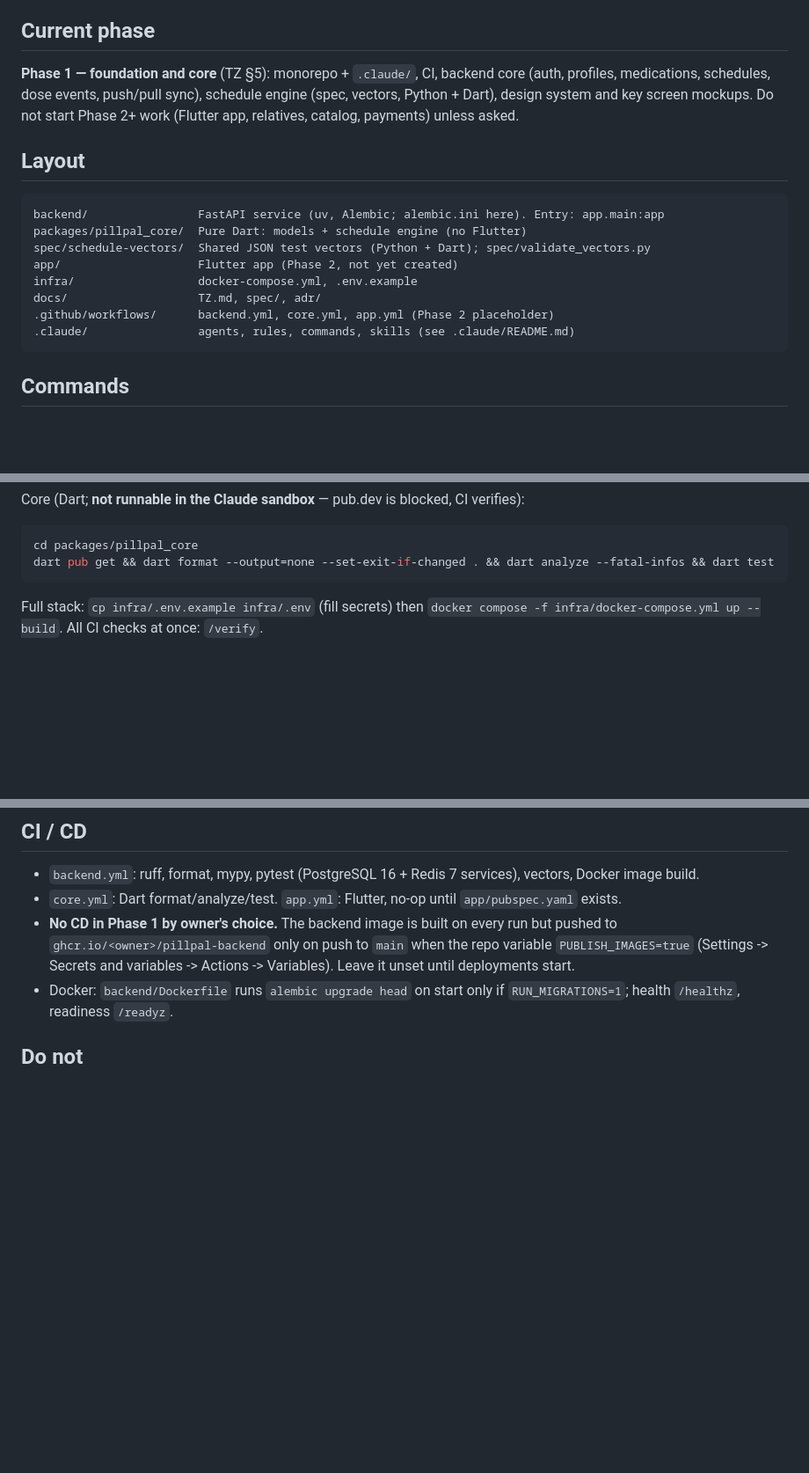
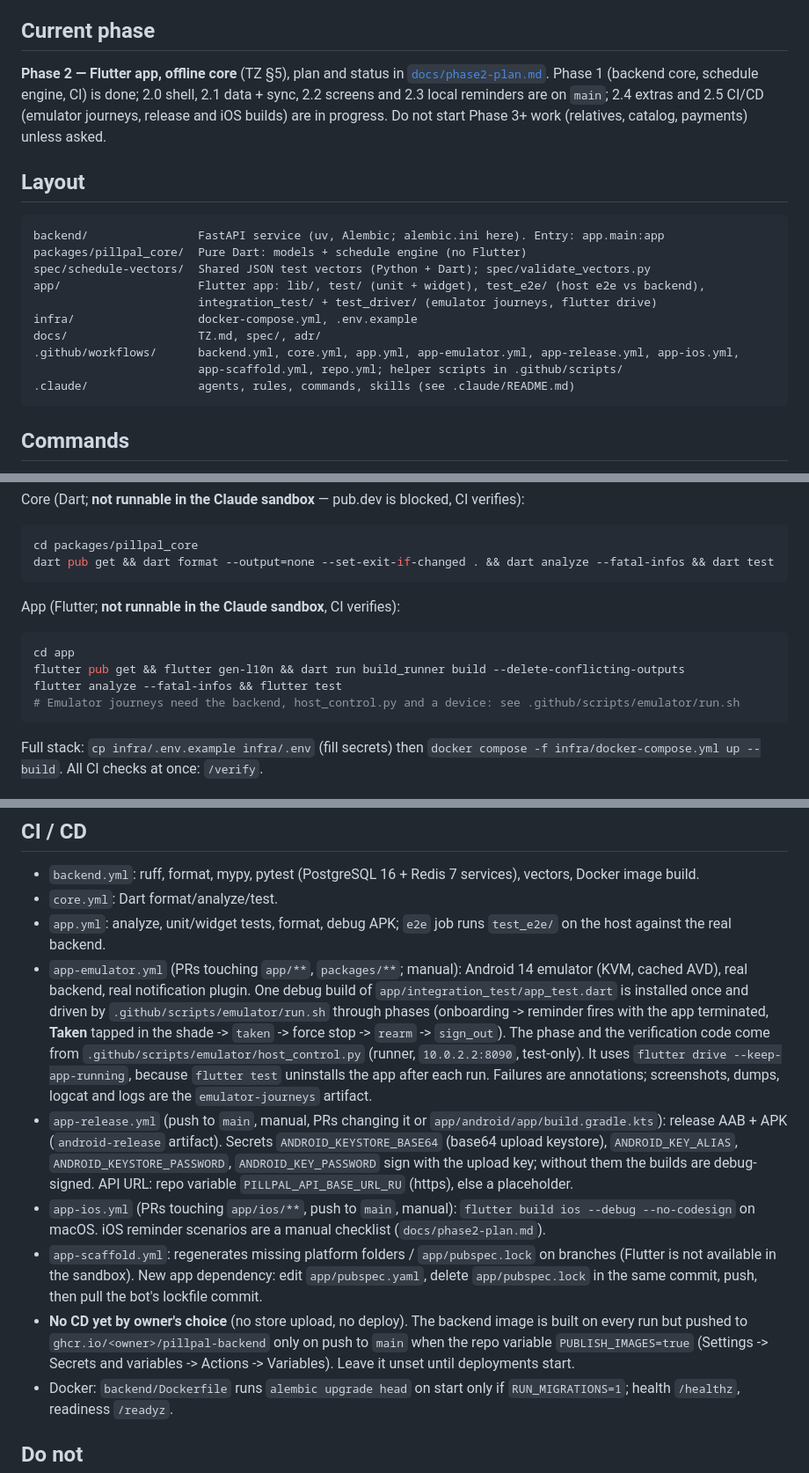
Before and after one commit to L0GIN0UT/PillPal, a Markdown page: CLAUDE.md, 3 parts joined by grey strips. Shown at 88% size. Drawn GitHub-style; blank space fills up the shorter version.

Commit message:
docs(claude): phase 2 status and app CI/CD workflows

````diff
--- a/CLAUDE.md
+++ b/CLAUDE.md
@@ -11,20 +11,22 @@ Schedule semantics: [`docs/spec/schedule.md`](docs/spec/schedule.md). ADRs: `doc
 (except `docs/TZ.md`). Be direct and concrete.
 
 ## Current phase
-**Phase 1 — foundation and core** (TZ §5): monorepo + `.claude/`, CI, backend core (auth, profiles,
-medications, schedules, dose events, push/pull sync), schedule engine (spec, vectors, Python + Dart),
-design system and key screen mockups. Do not start Phase 2+ work (Flutter app, relatives, catalog,
-payments) unless asked.
+**Phase 2 — Flutter app, offline core** (TZ §5), plan and status in [`docs/phase2-plan.md`](docs/phase2-plan.md).
+Phase 1 (backend core, schedule engine, CI) is done; 2.0 shell, 2.1 data + sync, 2.2 screens and 2.3 local
+reminders are on `main`; 2.4 extras and 2.5 CI/CD (emulator journeys, release and iOS builds) are in progress.
+Do not start Phase 3+ work (relatives, catalog, payments) unless asked.
 
 ## Layout
 ```
 backend/                FastAPI service (uv, Alembic; alembic.ini here). Entry: app.main:app
 packages/pillpal_core/  Pure Dart: models + schedule engine (no Flutter)
 spec/schedule-vectors/  Shared JSON test vectors (Python + Dart); spec/validate_vectors.py
-app/                    Flutter app (Phase 2, not yet created)
+app/                    Flutter app: lib/, test/ (unit + widget), test_e2e/ (host e2e vs backend),
+                        integration_test/ + test_driver/ (emulator journeys, flutter drive)
 infra/                  docker-compose.yml, .env.example
 docs/                   TZ.md, spec/, adr/
-.github/workflows/      backend.yml, core.yml, app.yml (Phase 2 placeholder)
+.github/workflows/      backend.yml, core.yml, app.yml, app-emulator.yml, app-release.yml, app-ios.yml,
+                        app-scaffold.yml, repo.yml; helper scripts in .github/scripts/
 .claude/                agents, rules, commands, skills (see .claude/README.md)
 ```
 
@@ -50,6 +52,13 @@ Core (Dart; **not runnable in the Claude sandbox** — pub.dev is blocked, CI ve
 ```bash
 cd packages/pillpal_core
 dart pub get && dart format --output=none --set-exit-if-changed . && dart analyze --fatal-infos && dart test
+```
+App (Flutter; **not runnable in the Claude sandbox**, CI verifies):
+```bash
+cd app
+flutter pub get && flutter gen-l10n && dart run build_runner build --delete-conflicting-outputs
+flutter analyze --fatal-infos && flutter test
+# Emulator journeys need the backend, host_control.py and a device: see .github/scripts/emulator/run.sh
 ```
 Full stack: `cp infra/.env.example infra/.env` (fill secrets) then `docker compose -f infra/docker-compose.yml up --build`.
 All CI checks at once: `/verify`.
@@ -79,8 +88,27 @@ All CI checks at once: `/verify`.
 
 ## CI / CD
 - `backend.yml`: ruff, format, mypy, pytest (PostgreSQL 16 + Redis 7 services), vectors, Docker image build.
-- `core.yml`: Dart format/analyze/test. `app.yml`: Flutter, no-op until `app/pubspec.yaml` exists.
-- **No CD in Phase 1 by owner's choice.** The backend image is built on every run but pushed to
+- `core.yml`: Dart format/analyze/test.
+- `app.yml`: analyze, unit/widget tests, format, debug APK; `e2e` job runs `test_e2e/` on the host against
+  the real backend.
+- `app-emulator.yml` (PRs touching `app/**`, `packages/**`; manual): Android 14 emulator (KVM, cached AVD),
+  real backend, real notification plugin. One debug build of `app/integration_test/app_test.dart` is
+  installed once and driven by `.github/scripts/emulator/run.sh` through phases (onboarding -> reminder
+  fires with the app terminated, **Taken** tapped in the shade -> `taken` -> force stop -> `rearm` ->
+  `sign_out`). The phase and the verification code come from `.github/scripts/emulator/host_control.py`
+  (runner, `10.0.2.2:8090`, test-only). It uses `flutter drive --keep-app-running`, because `flutter test`
+  uninstalls the app after each run. Failures are annotations; screenshots, dumps, logcat and logs are the
+  `emulator-journeys` artifact.
+- `app-release.yml` (push to `main`, manual, PRs changing it or `app/android/app/build.gradle.kts`):
+  release AAB + APK (`android-release` artifact). Secrets `ANDROID_KEYSTORE_BASE64` (base64 upload keystore),
+  `ANDROID_KEY_ALIAS`, `ANDROID_KEYSTORE_PASSWORD`, `ANDROID_KEY_PASSWORD` sign with the upload key; without
+  them the builds are debug-signed. API URL: repo variable `PILLPAL_API_BASE_URL_RU` (https), else a placeholder.
+- `app-ios.yml` (PRs touching `app/ios/**`, push to `main`, manual): `flutter build ios --debug --no-codesign`
+  on macOS. iOS reminder scenarios are a manual checklist (`docs/phase2-plan.md`).
+- `app-scaffold.yml`: regenerates missing platform folders / `app/pubspec.lock` on branches (Flutter is not
+  available in the sandbox). New app dependency: edit `app/pubspec.yaml`, delete `app/pubspec.lock` in the same
+  commit, push, then pull the bot's lockfile commit.
+- **No CD yet by owner's choice** (no store upload, no deploy). The backend image is built on every run but pushed to
   `ghcr.io/<owner>/pillpal-backend` only on push to `main` when the repo variable `PUBLISH_IMAGES=true`
   (Settings -> Secrets and variables -> Actions -> Variables). Leave it unset until deployments start.
 - Docker: `backend/Dockerfile` runs `alembic upgrade head` on start only if `RUN_MIGRATIONS=1`; health `/healthz`,
````
